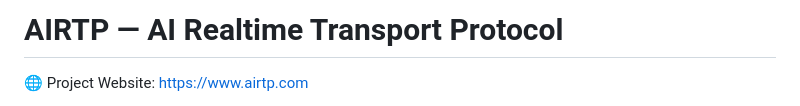
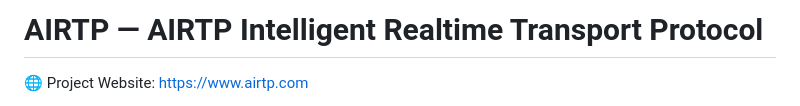
Before and after one commit to Ranstrin/AIRTP, a Markdown page: README.md, the part around the change. Rendered like a GitHub page.

```diff
--- a/README.md
+++ b/README.md
@@ -1,4 +1,4 @@
-# AIRTP — AI Realtime Transport Protocol
+# AIRTP — AIRTP Intelligent Realtime Transport Protocol
 
 🌐 Project Website: https://www.airtp.com
 
```
